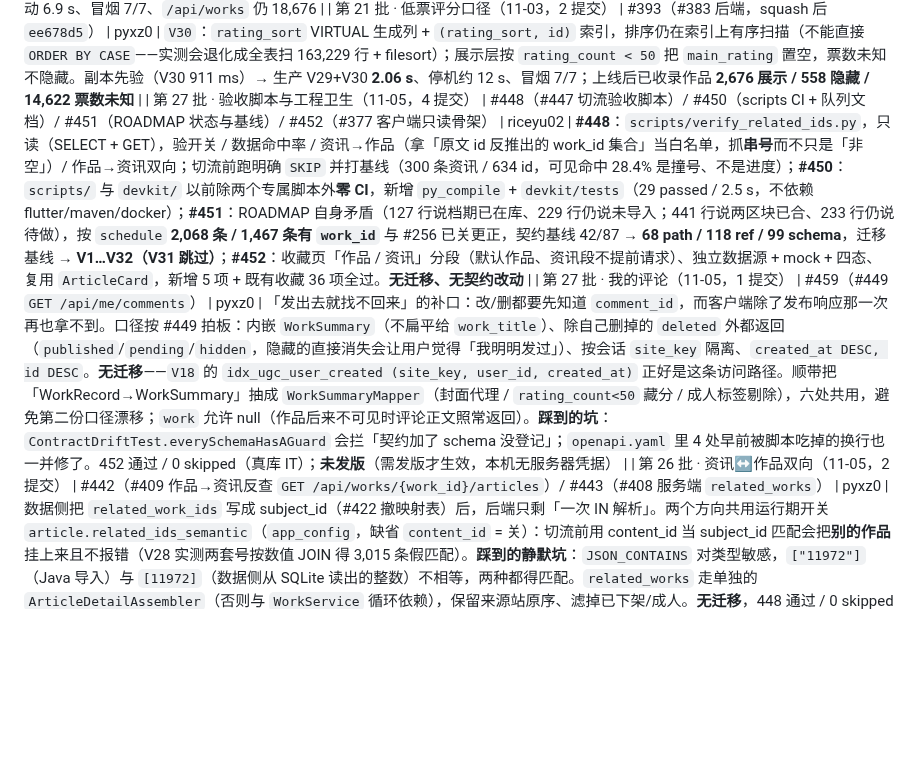
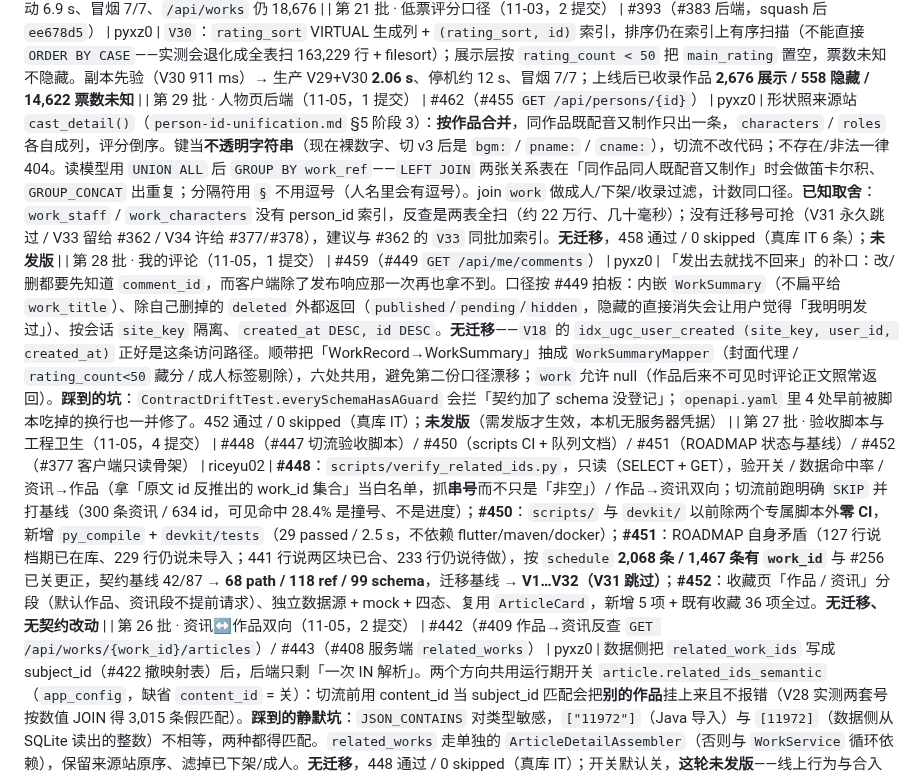
Before and after one commit to otaku-dev-team/otaku-data-platform, a Markdown page: docs/merge-queue.md, the part around one of its changes. Drawn GitHub-style; blank space fills up the shorter version.

Commit message:
docs(merge-queue): 第 29 批（人物页）+ 修批次重号 (#463)
- 新增第 29 批：人物页后端 #462（#455）；
- 我上一条把「我的评论」记成第 27 批，与 riceyu 21:29 合入的「验收脚本与工程卫生」
  重号了（他先合）。按合并时间改成第 28 批，并把两行顺序摆正（新→旧）。

```diff
--- a/docs/merge-queue.md
+++ b/docs/merge-queue.md
@@ -132,8 +132,9 @@ filter-links (#130)        ⊃ client-home (#121)
 | 第 19 批 · 首站收录范围（11-02，1 提交） | #379（#370 后端，squash 后 `83e038b`） | pyxz0 | V28：`site_scope` 转正式表 + `work`/`work_tag` 的 `site_listed`；清掉 11-01 应急用的 `2099-01-01` 哨兵；回填 18,828。迁移在真实副本上先验（13.2 s），生产停机 **19 s**；可见 **25,729 → 18,676**，未收录的详情/评论 404，词表与推荐同步收口。386 通过 / 0 skipped |
 | 第 20 批 · 档期修复与手机端（11-02，3 提交） | #387（档期默认季度）/ #388（手机端两轮体验 + 个人空间页）/ #389（SDK 迁移记录） | riceyu02 | `#387`：默认季度不再取到伪季度（`unreleased` → `202610`，首页「本日新番」由**整块空**恢复为 69 条 / 7 个 weekday 组），例行重导不再把 `work_id` 冲成 null；`#388`/`#389` 纯客户端与开发文档。**#387 由 pyxz0 发版**：无迁移、启动 6.9 s、冒烟 7/7、`/api/works` 仍 18,676 |
 | 第 21 批 · 低票评分口径（11-03，2 提交） | #393（#383 后端，squash 后 `ee678d5`） | pyxz0 | `V30`：`rating_sort` VIRTUAL 生成列 + `(rating_sort, id)` 索引，排序仍在索引上有序扫描（不能直接 `ORDER BY CASE`——实测会退化成全表扫 163,229 行 + filesort）；展示层按 `rating_count < 50` 把 `main_rating` 置空，票数未知不隐藏。副本先验（V30 911 ms）→ 生产 V29+V30 **2.06 s**、停机约 12 s、冒烟 7/7；上线后已收录作品 **2,676 展示 / 558 隐藏 / 14,622 票数未知** |
+| 第 29 批 · 人物页后端（11-05，1 提交） | #462（#455 `GET /api/persons/{id}`） | pyxz0 | 形状照来源站 `cast_detail()`（`person-id-unification.md` §5 阶段 3）：**按作品合并**，同作品既配音又制作只出一条，`characters` / `roles` 各自成列，评分倒序。键当**不透明字符串**（现在裸数字、切 v3 后是 `bgm:` / `pname:` / `cname:`），切流不改代码；不存在/非法一律 404。读模型用 `UNION ALL` 后 `GROUP BY work_ref`——`LEFT JOIN` 两张关系表在「同作品同人既配音又制作」时会做笛卡尔积、`GROUP_CONCAT` 出重复；分隔符用 `§` 不用逗号（人名里会有逗号）。join `work` 做成人/下架/收录过滤，计数同口径。**已知取舍**：`work_staff` / `work_characters` 没有 person_id 索引，反查是两表全扫（约 22 万行、几十毫秒）；没有迁移号可抢（V31 永久跳过 / V33 留给 #362 / V34 许给 #377/#378），建议与 #362 的 `V33` 同批加索引。**无迁移**，458 通过 / 0 skipped（真库 IT 6 条）；**未发版** |
+| 第 28 批 · 我的评论（11-05，1 提交） | #459（#449 `GET /api/me/comments`） | pyxz0 | 「发出去就找不回来」的补口：改/删都要先知道 `comment_id`，而客户端除了发布响应那一次再也拿不到。口径按 #449 拍板：内嵌 `WorkSummary`（不扁平给 `work_title`）、除自己删掉的 `deleted` 外都返回（`published`/`pending`/`hidden`，隐藏的直接消失会让用户觉得「我明明发过」）、按会话 `site_key` 隔离、`created_at DESC, id DESC`。**无迁移**——`V18` 的 `idx_ugc_user_created (site_key, user_id, created_at)` 正好是这条访问路径。顺带把「WorkRecord→WorkSummary」抽成 `WorkSummaryMapper`（封面代理 / `rating_count<50` 藏分 / 成人标签剔除），六处共用，避免第二份口径漂移；`work` 允许 null（作品后来不可见时评论正文照常返回）。**踩到的坑**：`ContractDriftTest.everySchemaHasAGuard` 会拦「契约加了 schema 没登记」；`openapi.yaml` 里 4 处早前被脚本吃掉的换行也一并修了。452 通过 / 0 skipped（真库 IT）；**未发版**（需发版才生效，本机无服务器凭据） |
 | 第 27 批 · 验收脚本与工程卫生（11-05，4 提交） | #448（#447 切流验收脚本）/ #450（scripts CI + 队列文档）/ #451（ROADMAP 状态与基线）/ #452（#377 客户端只读骨架） | riceyu02 | **#448**：`scripts/verify_related_ids.py`，只读（SELECT + GET），验开关 / 数据命中率 / 资讯→作品（拿「原文 id 反推出的 work_id 集合」当白名单，抓**串号**而不只是「非空」）/ 作品→资讯双向；切流前跑明确 `SKIP` 并打基线（300 条资讯 / 634 id，可见命中 28.4% 是撞号、不是进度）；**#450**：`scripts/` 与 `devkit/` 以前除两个专属脚本外**零 CI**，新增 `py_compile` + `devkit/tests`（29 passed / 2.5 s，不依赖 flutter/maven/docker）；**#451**：ROADMAP 自身矛盾（127 行说档期已在库、229 行仍说未导入；441 行说两区块已合、233 行仍说待做），按 `schedule` **2,068 条 / 1,467 条有 `work_id`** 与 #256 已关更正，契约基线 42/87 → **68 path / 118 ref / 99 schema**，迁移基线 → **V1…V32（V31 跳过）**；**#452**：收藏页「作品 / 资讯」分段（默认作品、资讯段不提前请求）、独立数据源 + mock + 四态、复用 `ArticleCard`，新增 5 项 + 既有收藏 36 项全过。**无迁移、无契约改动** |
-| 第 27 批 · 我的评论（11-05，1 提交） | #459（#449 `GET /api/me/comments`） | pyxz0 | 「发出去就找不回来」的补口：改/删都要先知道 `comment_id`，而客户端除了发布响应那一次再也拿不到。口径按 #449 拍板：内嵌 `WorkSummary`（不扁平给 `work_title`）、除自己删掉的 `deleted` 外都返回（`published`/`pending`/`hidden`，隐藏的直接消失会让用户觉得「我明明发过」）、按会话 `site_key` 隔离、`created_at DESC, id DESC`。**无迁移**——`V18` 的 `idx_ugc_user_created (site_key, user_id, created_at)` 正好是这条访问路径。顺带把「WorkRecord→WorkSummary」抽成 `WorkSummaryMapper`（封面代理 / `rating_count<50` 藏分 / 成人标签剔除），六处共用，避免第二份口径漂移；`work` 允许 null（作品后来不可见时评论正文照常返回）。**踩到的坑**：`ContractDriftTest.everySchemaHasAGuard` 会拦「契约加了 schema 没登记」；`openapi.yaml` 里 4 处早前被脚本吃掉的换行也一并修了。452 通过 / 0 skipped（真库 IT）；**未发版**（需发版才生效，本机无服务器凭据） |
 | 第 26 批 · 资讯↔作品双向（11-05，2 提交） | #442（#409 作品→资讯反查 `GET /api/works/{work_id}/articles`）/ #443（#408 服务端 `related_works`） | pyxz0 | 数据侧把 `related_work_ids` 写成 subject_id（#422 撤映射表）后，后端只剩「一次 IN 解析」。两个方向共用运行期开关 `article.related_ids_semantic`（`app_config`，缺省 `content_id` = 关）：切流前用 content_id 当 subject_id 匹配会把**别的作品**挂上来且不报错（V28 实测两套号按数值 JOIN 得 3,015 条假匹配）。**踩到的静默坑**：`JSON_CONTAINS` 对类型敏感，`["11972"]`（Java 导入）与 `[11972]`（数据侧从 SQLite 读出的整数）不相等，两种都得匹配。`related_works` 走单独的 `ArticleDetailAssembler`（否则与 `WorkService` 循环依赖），保留来源站原序、滤掉已下架/成人。**无迁移**，448 通过 / 0 skipped（真库 IT）；开关默认关，**这轮未发版**——线上行为与合入前一致，等数据侧切流后改一条配置即生效 |
 | 第 25 批 · 浏览打点（11-04，2 提交） | #421（`V32` + `POST /api/me/views` + 90 天清理）/ #423（注销清浏览） | pyxz0 | 画像四路信号里唯一缺失的那一路（#401 拍板：采集点 B、有界行、90 天、迁移号 V32）。表 `(user_id, work_id)` 一行 + `view_count`，`last_viewed_at` 建索引（清理是范围删除）；打点走 `AuthFilter`，公开详情路径零额外成本。发版：V32 **239 ms**、启动 7.08 s、冒烟 7/7，实测 401 / 204 / 204 / 404 与 `view_count=2`。**冒烟顺带发现真 bug**：注销账号后浏览行还在——改成监听 `AccountDeletedEvent` 物理删，重新发版后实测注销即清空 |
 | 第 24 批 · 相关推荐按匹配度排（11-04，1 提交） | #416（`3848e714`） | pyxz0 | `findRelated` 从「纯评分」改成「共享标签数 → 评分决胜」：`work_tag` 按 tag 分组计数当匹配度（实测 0.06 s，比在 `work.tags` 上逐元素求交集的 0.30 s 快 5 倍）；收口关闭时退回 JSON 召回 + 左连打分。**踩到一个静默坑**：`JSON_TABLE` 的列不写 `CHARACTER SET utf8mb4`，中文标签一条都匹配不上且查询不报错。生产发版：无迁移、启动 6.5 s、冒烟 7/7；《高达》的相关推荐由「9.2 分的无关作品」变成「8.3 分的 Code Geass / 7.9 的闪光的哈萨维」这类同系列，耗时 44–74 ms |
```
Also changed, not shown: other parts of docs/merge-queue.md (+1 -1 lines).
